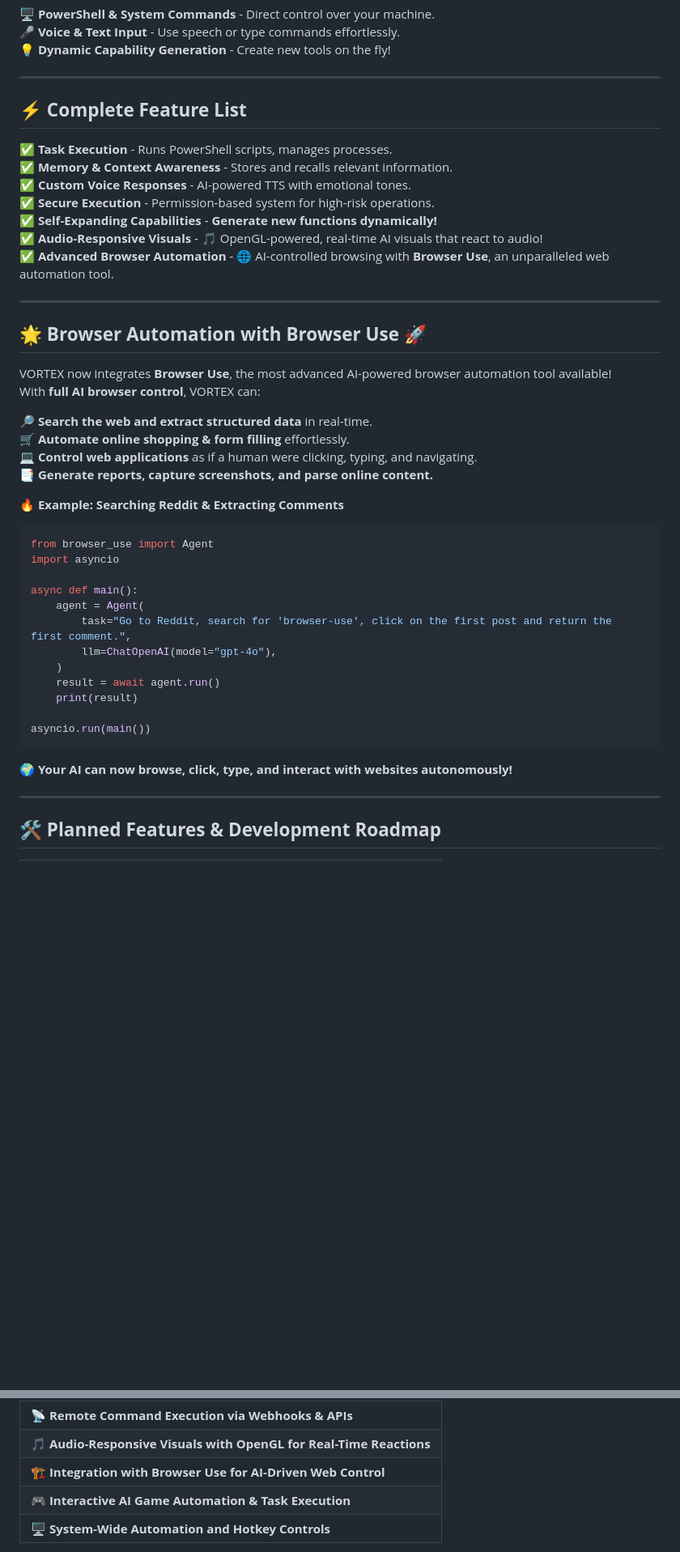
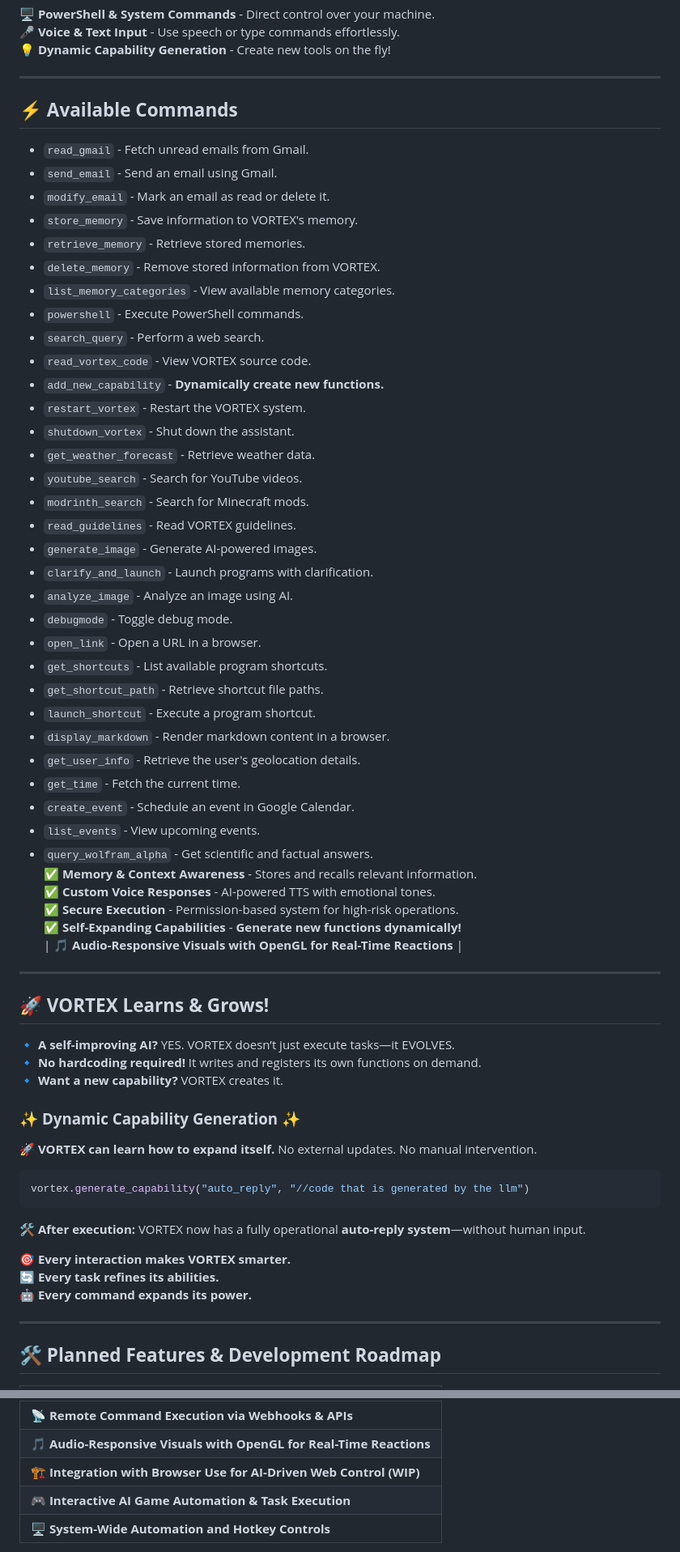
Before and after one commit to w1z4rd-1/Vortex, a Markdown page: README.md, 2 parts joined by grey strips. Shown: that part at 81% size. GitHub-like rendering; blank space fills up the shorter version.

````diff
--- a/README.md
+++ b/README.md
@@ -21,45 +17,64 @@ VORTEX (**Voice Operated Responsive Task Execution Expert**) is an advanced AI a
 
 ---
 
-## ⚡ **Complete Feature List**
+## ⚡ **Available Commands**
 
-✅ **Task Execution** - Runs PowerShell scripts, manages processes.
+- `read_gmail` - Fetch unread emails from Gmail.
+- `send_email` - Send an email using Gmail.
+- `modify_email` - Mark an email as read or delete it.
+- `store_memory` - Save information to VORTEX's memory.
+- `retrieve_memory` - Retrieve stored memories.
+- `delete_memory` - Remove stored information from VORTEX.
+- `list_memory_categories` - View available memory categories.
+- `powershell` - Execute PowerShell commands.
+- `search_query` - Perform a web search.
+- `read_vortex_code` - View VORTEX source code.
+- `add_new_capability` - **Dynamically create new functions.**
+- `restart_vortex` - Restart the VORTEX system.
+- `shutdown_vortex` - Shut down the assistant.
+- `get_weather_forecast` - Retrieve weather data.
+- `youtube_search` - Search for YouTube videos.
+- `modrinth_search` - Search for Minecraft mods.
+- `read_guidelines` - Read VORTEX guidelines.
+- `generate_image` - Generate AI-powered images.
+- `clarify_and_launch` - Launch programs with clarification.
+- `analyze_image` - Analyze an image using AI.
+- `debugmode` - Toggle debug mode.
+- `open_link` - Open a URL in a browser.
+- `get_shortcuts` - List available program shortcuts.
+- `get_shortcut_path` - Retrieve shortcut file paths.
+- `launch_shortcut` - Execute a program shortcut.
+- `display_markdown` - Render markdown content in a browser.
+- `get_user_info` - Retrieve the user's geolocation details.
+- `get_time` - Fetch the current time.
+- `create_event` - Schedule an event in Google Calendar.
+- `list_events` - View upcoming events.
+- `query_wolfram_alpha` - Get scientific and factual answers.
 ✅ **Memory & Context Awareness** - Stores and recalls relevant information.
 ✅ **Custom Voice Responses** - AI-powered TTS with emotional tones.
 ✅ **Secure Execution** - Permission-based system for high-risk operations.
 ✅ **Self-Expanding Capabilities** - **Generate new functions dynamically!**
-✅ **Audio-Responsive Visuals** - 🎵 OpenGL-powered, real-time AI visuals that react to audio!
-✅ **Advanced Browser Automation** - 🌐 AI-controlled browsing with **Browser Use**, an unparalleled web automation tool.
+| 🎵 **Audio-Responsive Visuals with OpenGL for Real-Time Reactions**  |
 
 ---
 
-## 🌟 **Browser Automation with Browser Use** 🚀
+## 🚀 **VORTEX Learns & Grows!**
 
-VORTEX now integrates **Browser Use**, the most advanced AI-powered browser automation tool available!
-With **full AI browser control**, VORTEX can:
+🔹 **A self-improving AI?** YES. VORTEX doesn’t just execute tasks—it EVOLVES.
+🔹 **No hardcoding required!** It writes and registers its own functions on demand.
+🔹 **Want a new capability?** VORTEX creates it.
 
-🔎 **Search the web and extract structured data** in real-time.
-🛒 **Automate online shopping & form filling** effortlessly.
-💻 **Control web applications** as if a human were clicking, typing, and navigating.
-📑 **Generate reports, capture screenshots, and parse online content.**
+### ✨ **Dynamic Capability Generation** ✨
+🚀 **VORTEX can learn how to expand itself.** No external updates. No manual intervention.
 
-🔥 **Example: Searching Reddit & Extracting Comments**
 ```python
-from browser_use import Agent
-import asyncio
+vortex.generate_capability("auto_reply", "//code that is generated by the llm")
+```
+🛠 **After execution:** VORTEX now has a fully operational **auto-reply system**—without human input.
 
-async def main():
-    agent = Agent(
-        task="Go to Reddit, search for 'browser-use', click on the first post and return the first comment.",
-        llm=ChatOpenAI(model="gpt-4o"),
-    )
-    result = await agent.run()
-    print(result)
-
-asyncio.run(main())
-```
-
-🌍 **Your AI can now browse, click, type, and interact with websites autonomously!**
+🎯 **Every interaction makes VORTEX smarter.**
+🔄 **Every task refines its abilities.**
+🤖 **Every command expands its power.**
 
 ---
 
@@ -77,7 +92,7 @@ asyncio.run(main())
 | 🎤 **More Natural & Expressive TTS Responses**               |
 | 📡 **Remote Command Execution via Webhooks & APIs**          |
 | 🎵 **Audio-Responsive Visuals with OpenGL for Real-Time Reactions**  |
-| 🏗 **Integration with Browser Use for AI-Driven Web Control**  |
+| 🏗 **Integration with Browser Use for AI-Driven Web Control (WIP)**  |
 | 🎮 **Interactive AI Game Automation & Task Execution**  |
 | 🖥️ **System-Wide Automation and Hotkey Controls**  |
 
````
Also changed, not shown: other parts of README.md (+0 -4 lines).
